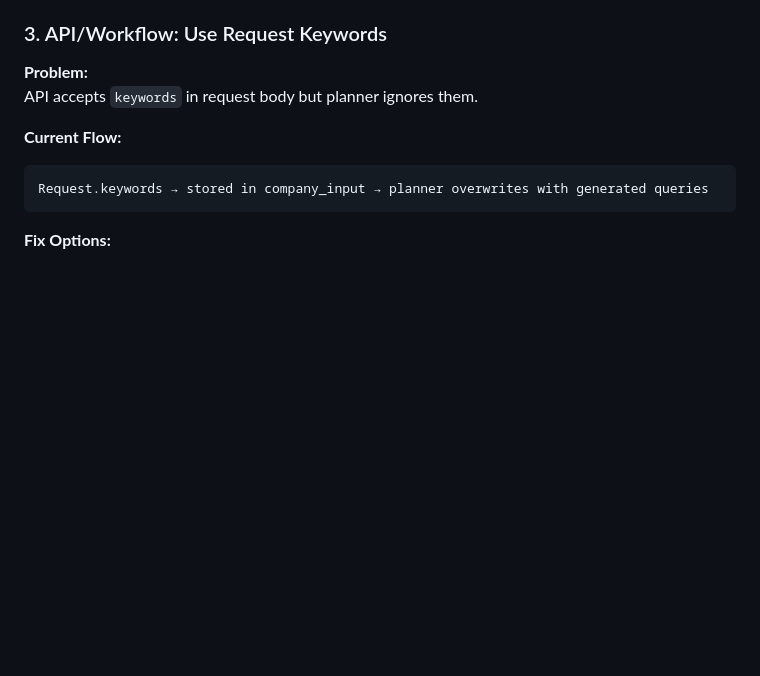
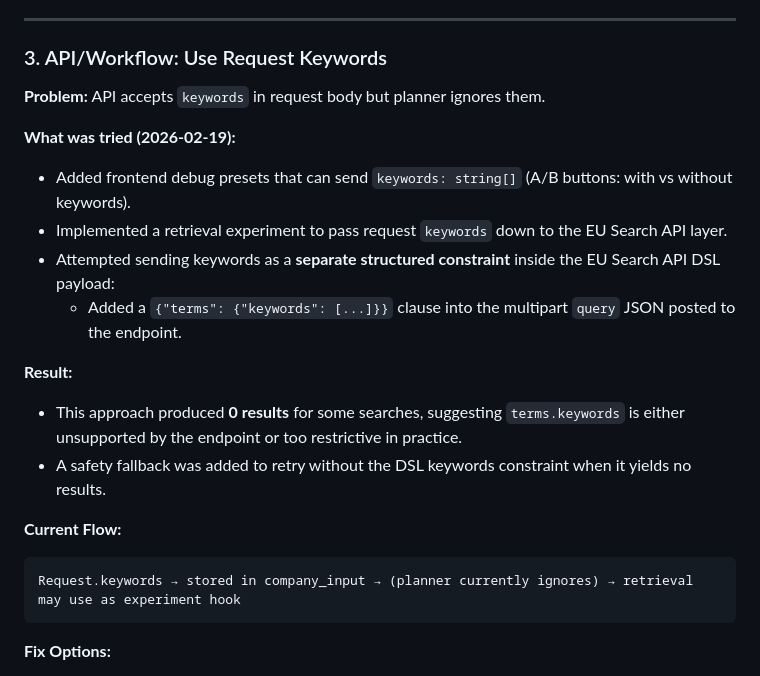
Before and after one commit to aandreeva13/European-Project-Call-Monitoring-Agent, a Markdown page: SHIFT_LOG.md, the part around the change. Drawn GitHub-style; blank space fills up the shorter version.

Commit message:
Add what was tried in shift log

````diff
--- a/SHIFT_LOG.md
+++ b/SHIFT_LOG.md
@@ -108,9 +108,19 @@ Planner extracts empty `Technologies`, `Applications`, `Focus Areas` for energy/
 **Problem:**
 API accepts `keywords` in request body but planner ignores them.
 
+**What was tried (2026-02-19):**
+- Added frontend debug presets that can send `keywords: string[]` (A/B buttons: with vs without keywords).
+- Implemented a retrieval experiment to pass request `keywords` down to the EU Search API layer.
+- Attempted sending keywords as a **separate structured constraint** inside the EU Search API DSL payload:
+  - Added a `{"terms": {"keywords": [...]}}` clause into the multipart `query` JSON posted to the endpoint.
+
+**Result:**
+- This approach produced **0 results** for some searches, suggesting `terms.keywords` is either unsupported by the endpoint or too restrictive in practice.
+- A safety fallback was added to retry without the DSL keywords constraint when it yields no results.
+
 **Current Flow:**
 ```
-Request.keywords → stored in company_input → planner overwrites with generated queries
+Request.keywords → stored in company_input → (planner currently ignores) → retrieval may use as experiment hook
 ```
 
 **Fix Options:**
````
